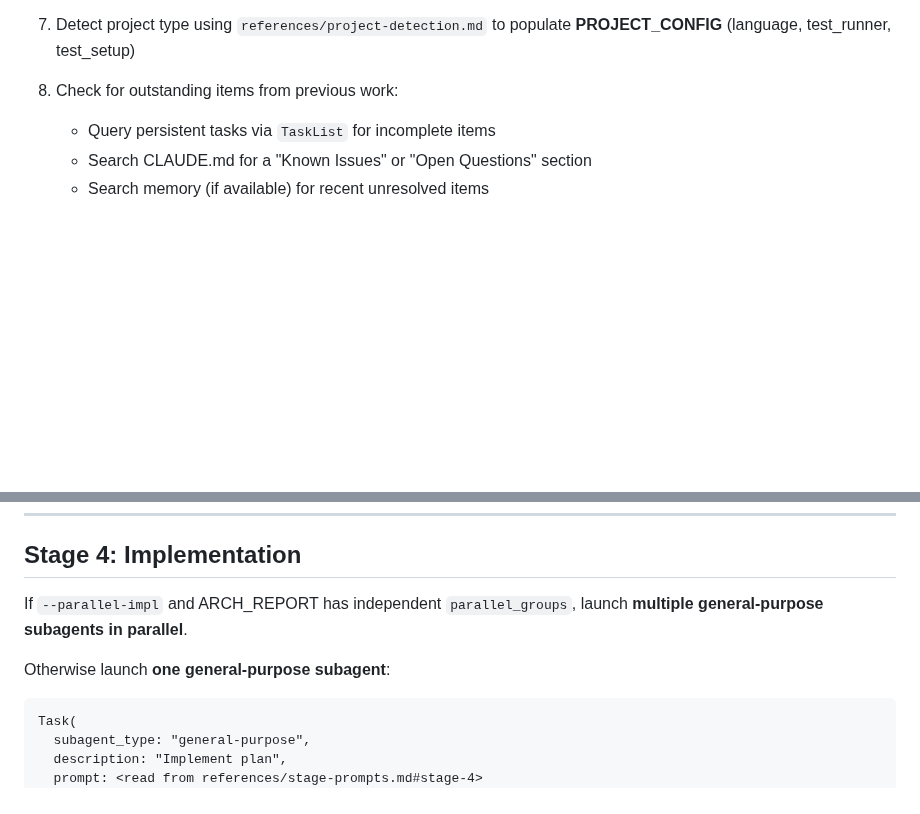
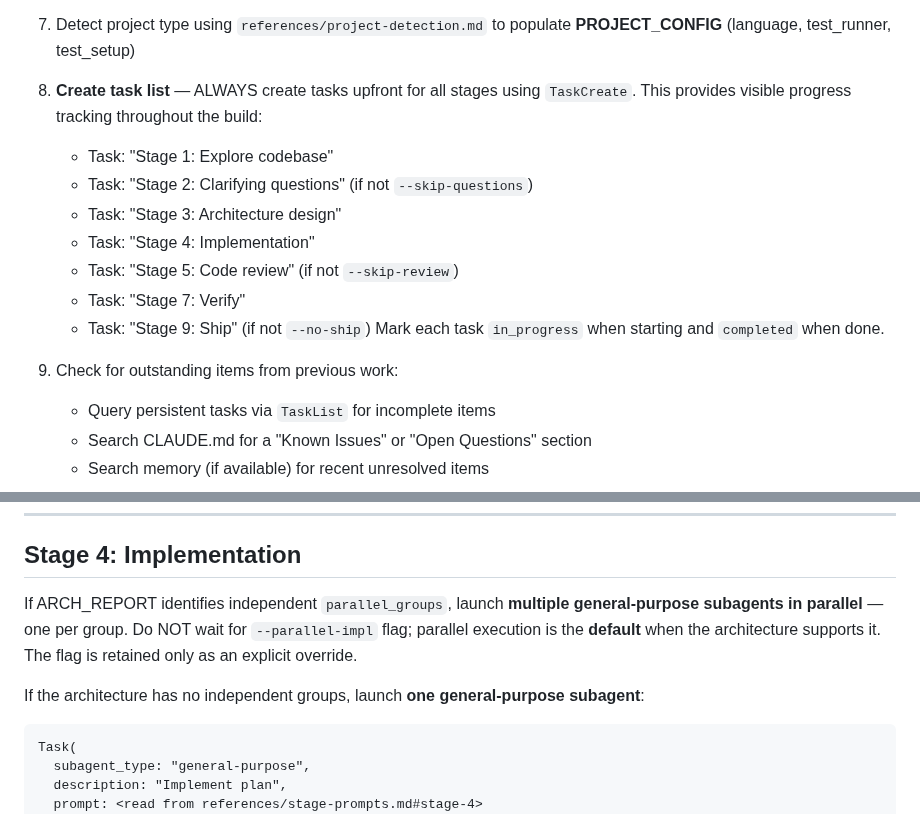
Before and after one commit to slamb2k/mad-skills, a Markdown page: skills/build/SKILL.md, 2 parts joined by grey strips. Rendered like a GitHub page; blank space fills up the shorter version.

````diff
--- a/skills/build/SKILL.md
+++ b/skills/build/SKILL.md
@@ -107,7 +107,17 @@ For each row, in order:
    manually scanning CLAUDE.md and specs/ directory.
 3. Detect project type using `references/project-detection.md` to populate
    **PROJECT_CONFIG** (language, test_runner, test_setup)
-3. Check for outstanding items from previous work:
+4. **Create task list** — ALWAYS create tasks upfront for all stages using
+   `TaskCreate`. This provides visible progress tracking throughout the build:
+   - Task: "Stage 1: Explore codebase"
+   - Task: "Stage 2: Clarifying questions" (if not `--skip-questions`)
+   - Task: "Stage 3: Architecture design"
+   - Task: "Stage 4: Implementation"
+   - Task: "Stage 5: Code review" (if not `--skip-review`)
+   - Task: "Stage 7: Verify"
+   - Task: "Stage 9: Ship" (if not `--no-ship`)
+   Mark each task `in_progress` when starting and `completed` when done.
+5. Check for outstanding items from previous work:
    - Query persistent tasks via `TaskList` for incomplete items
    - Search CLAUDE.md for a "Known Issues" or "Open Questions" section
    - Search memory (if available) for recent unresolved items
@@ -226,10 +236,13 @@ If rejected, incorporate feedback and re-run.
 
 ## Stage 4: Implementation
 
-If `--parallel-impl` and ARCH_REPORT has independent `parallel_groups`,
-launch **multiple general-purpose subagents in parallel**.
+If ARCH_REPORT identifies independent `parallel_groups`, launch **multiple
+general-purpose subagents in parallel** — one per group. Do NOT wait for
+`--parallel-impl` flag; parallel execution is the **default** when the
+architecture supports it. The flag is retained only as an explicit override.
 
-Otherwise launch **one general-purpose subagent**:
+If the architecture has no independent groups, launch **one general-purpose
+subagent**:
 
 ```
 Task(
````
Also changed, not shown: skills/speccy/SKILL.md (+10 -21 lines).
